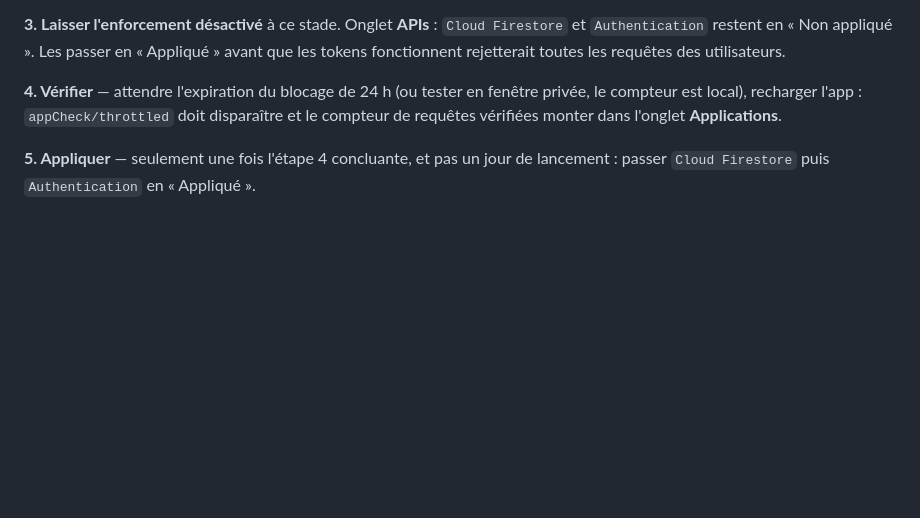
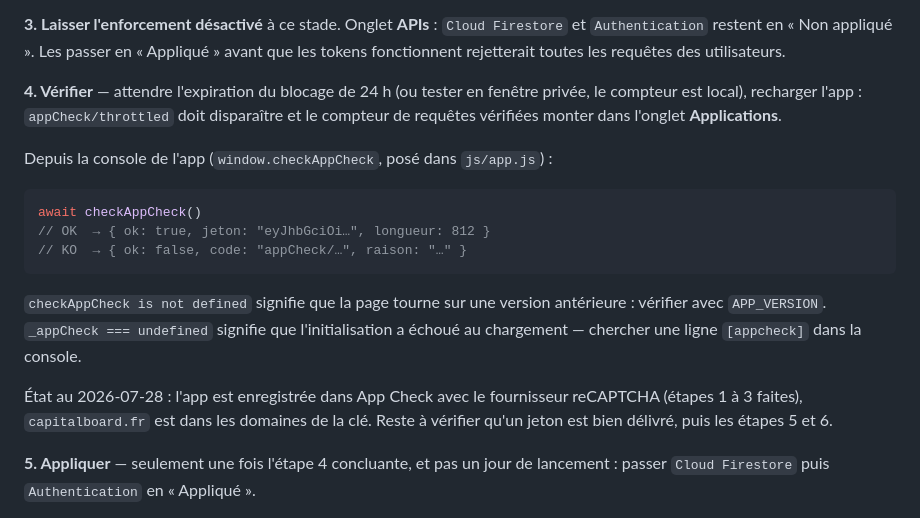
Before and after one commit to arrmel-capitalboard/Capital-Board, a Markdown page: TODO.md, the part around the change. Drawn GitHub-style; blank space fills up the shorter version.

Commit message:
docs(todo): procédure de vérification App Check
Ajoute la commande console checkAppCheck() et l'interprétation de ses
retours dans la section 7.7, plus l'état d'avancement : app enregistrée
avec le fournisseur reCAPTCHA, domaine capitalboard.fr en place, reste
la vérification du jeton et l'application forcée.

Co-Authored-By: Claude Opus 5 <noreply@anthropic.com>

````diff
--- a/TODO.md
+++ b/TODO.md
@@ -73,6 +73,22 @@ les tokens fonctionnent rejetterait toutes les requêtes des utilisateurs.
 le compteur est local), recharger l'app : `appCheck/throttled` doit disparaître et le
 compteur de requêtes vérifiées monter dans l'onglet **Applications**.
 
+Depuis la console de l'app (`window.checkAppCheck`, posé dans `js/app.js`) :
+
+```js
+await checkAppCheck()
+// OK  → { ok: true, jeton: "eyJhbGciOi…", longueur: 812 }
+// KO  → { ok: false, code: "appCheck/…", raison: "…" }
+```
+
+`checkAppCheck is not defined` signifie que la page tourne sur une version antérieure :
+vérifier avec `APP_VERSION`. `_appCheck === undefined` signifie que l'initialisation a
+échoué au chargement — chercher une ligne `[appcheck]` dans la console.
+
+État au 2026-07-28 : l'app est enregistrée dans App Check avec le fournisseur reCAPTCHA
+(étapes 1 à 3 faites), `capitalboard.fr` est dans les domaines de la clé. Reste à
+vérifier qu'un jeton est bien délivré, puis les étapes 5 et 6.
+
 **5. Appliquer** — seulement une fois l'étape 4 concluante, et pas un jour de lancement :
 passer `Cloud Firestore` puis `Authentication` en « Appliqué ».
 
````
